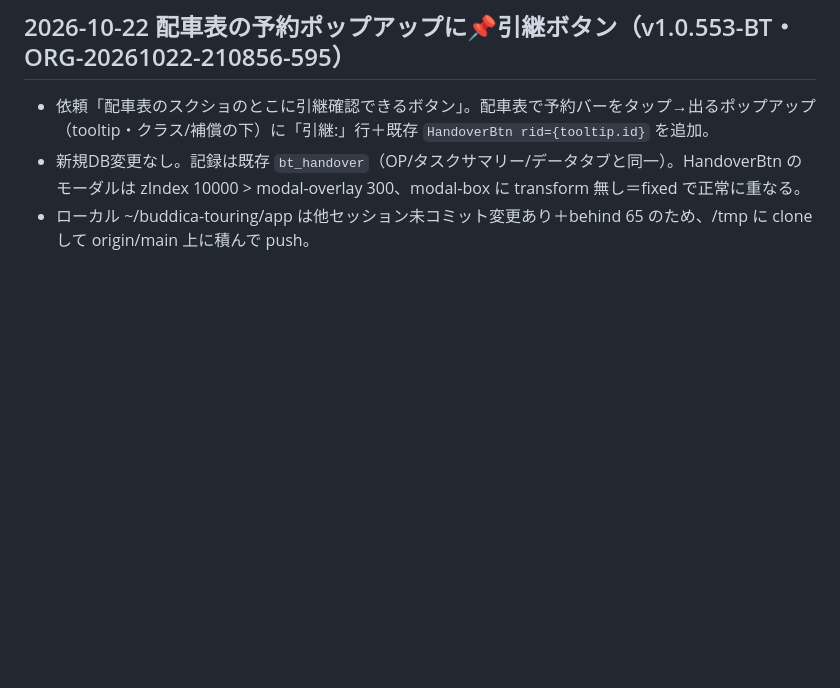
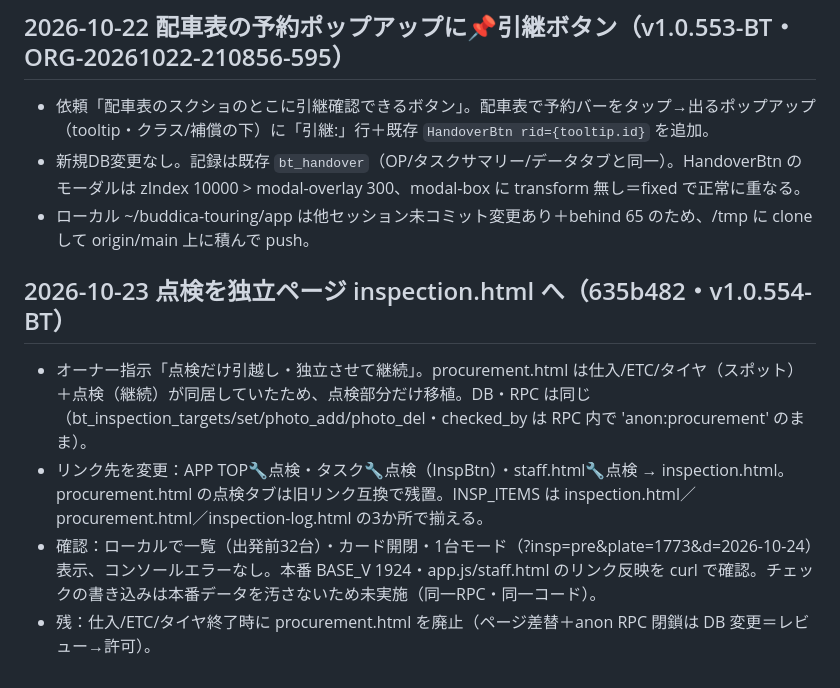
Before and after one commit to buddica-touring/app, a Markdown page: docs/claude-log/2026-10.md, the part around the change. GitHub-like rendering; blank space fills up the shorter version.

Commit message:
log(2026-10): 点検の独立ページ化
Co-Authored-By: Claude Opus 5.5 <noreply@anthropic.com>

```diff
--- a/docs/claude-log/2026-10.md
+++ b/docs/claude-log/2026-10.md
@@ -117,3 +117,9 @@
 - 依頼「配車表のスクショのとこに引継確認できるボタン」。配車表で予約バーをタップ→出るポップアップ（tooltip・クラス/補償の下）に「引継:」行＋既存 `HandoverBtn rid={tooltip.id}` を追加。
 - 新規DB変更なし。記録は既存 `bt_handover`（OP/タスクサマリー/データタブと同一）。HandoverBtn のモーダルは zIndex 10000 > modal-overlay 300、modal-box に transform 無し＝fixed で正常に重なる。
 - ローカル ~/buddica-touring/app は他セッション未コミット変更あり＋behind 65 のため、/tmp に clone して origin/main 上に積んで push。
+
+## 2026-10-23 点検を独立ページ inspection.html へ（635b482・v1.0.554-BT）
+- オーナー指示「点検だけ引越し・独立させて継続」。procurement.html は仕入/ETC/タイヤ（スポット）＋点検（継続）が同居していたため、点検部分だけ移植。DB・RPC は同じ（bt_inspection_targets/set/photo_add/photo_del・checked_by は RPC 内で 'anon:procurement' のまま）。
+- リンク先を変更：APP TOP🔧点検・タスク🔧点検（InspBtn）・staff.html🔧点検 → inspection.html。procurement.html の点検タブは旧リンク互換で残置。INSP_ITEMS は inspection.html／procurement.html／inspection-log.html の3か所で揃える。
+- 確認：ローカルで一覧（出発前32台）・カード開閉・1台モード（?insp=pre&plate=1773&d=2026-10-24）表示、コンソールエラーなし。本番 BASE_V 1924・app.js/staff.html のリンク反映を curl で確認。チェックの書き込みは本番データを汚さないため未実施（同一RPC・同一コード）。
+- 残：仕入/ETC/タイヤ終了時に procurement.html を廃止（ページ差替＋anon RPC 閉鎖は DB 変更＝レビュー→許可）。
```
